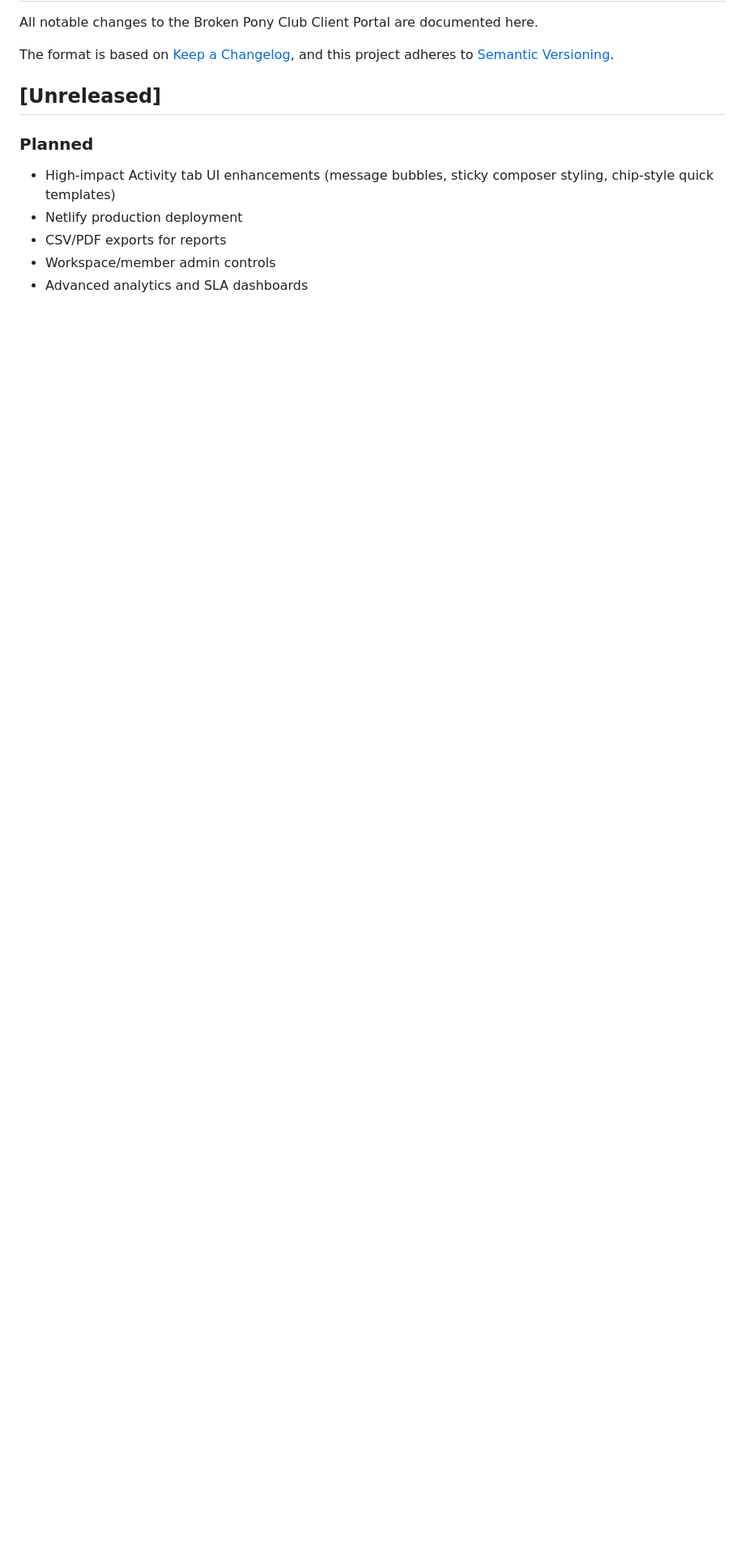
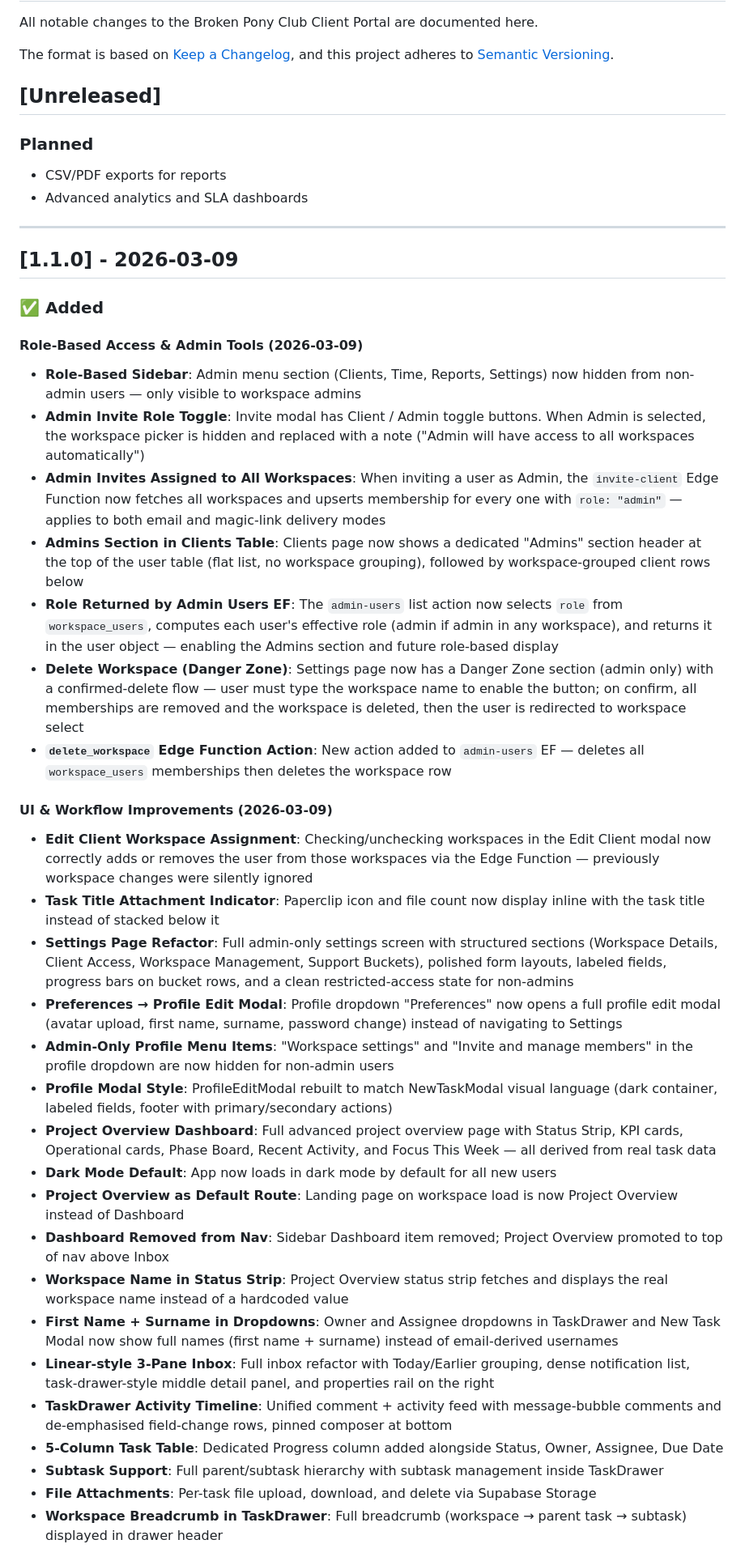
Before and after one commit to levon-brokenponyclub/BPC-Project-Manager, a Markdown page: CHANGELOG.md, the part around one of its changes. Shown at 81% size. GitHub-like rendering; blank space fills up the shorter version.

Commit message:
docs: update CHANGELOG for v1.1.0 (March 9, 2026)

```diff
--- a/CHANGELOG.md
+++ b/CHANGELOG.md
@@ -8,8 +8,43 @@ The format is based on [Keep a Changelog](https://keepachangelog.com/en/1.0.0/),
 
 ### Planned
 
-- High-impact Activity tab UI enhancements (message bubbles, sticky composer styling, chip-style quick templates)
-- Netlify production deployment
 - CSV/PDF exports for reports
-- Workspace/member admin controls
 - Advanced analytics and SLA dashboards
+
+---
+
+## [1.1.0] - 2026-03-09
+
+### ✅ Added
+
+#### Role-Based Access & Admin Tools (2026-03-09)
+
+- **Role-Based Sidebar**: Admin menu section (Clients, Time, Reports, Settings) now hidden from non-admin users — only visible to workspace admins
+- **Admin Invite Role Toggle**: Invite modal has Client / Admin toggle buttons. When Admin is selected, the workspace picker is hidden and replaced with a note ("Admin will have access to all workspaces automatically")
+- **Admin Invites Assigned to All Workspaces**: When inviting a user as Admin, the `invite-client` Edge Function now fetches all workspaces and upserts membership for every one with `role: "admin"` — applies to both email and magic-link delivery modes
+- **Admins Section in Clients Table**: Clients page now shows a dedicated "Admins" section header at the top of the user table (flat list, no workspace grouping), followed by workspace-grouped client rows below
+- **Role Returned by Admin Users EF**: The `admin-users` list action now selects `role` from `workspace_users`, computes each user's effective role (admin if admin in any workspace), and returns it in the user object — enabling the Admins section and future role-based display
+- **Delete Workspace (Danger Zone)**: Settings page now has a Danger Zone section (admin only) with a confirmed-delete flow — user must type the workspace name to enable the button; on confirm, all memberships are removed and the workspace is deleted, then the user is redirected to workspace select
+- **`delete_workspace` Edge Function Action**: New action added to `admin-users` EF — deletes all `workspace_users` memberships then deletes the workspace row
+
+#### UI & Workflow Improvements (2026-03-09)
+
+- **Edit Client Workspace Assignment**: Checking/unchecking workspaces in the Edit Client modal now correctly adds or removes the user from those workspaces via the Edge Function — previously workspace changes were silently ignored
+- **Task Title Attachment Indicator**: Paperclip icon and file count now display inline with the task title instead of stacked below it
+- **Settings Page Refactor**: Full admin-only settings screen with structured sections (Workspace Details, Client Access, Workspace Management, Support Buckets), polished form layouts, labeled fields, progress bars on bucket rows, and a clean restricted-access state for non-admins
+- **Preferences → Profile Edit Modal**: Profile dropdown "Preferences" now opens a full profile edit modal (avatar upload, first name, surname, password change) instead of navigating to Settings
+- **Admin-Only Profile Menu Items**: "Workspace settings" and "Invite and manage members" in the profile dropdown are now hidden for non-admin users
+- **Profile Modal Style**: ProfileEditModal rebuilt to match NewTaskModal visual language (dark container, labeled fields, footer with primary/secondary actions)
+- **Project Overview Dashboard**: Full advanced project overview page with Status Strip, KPI cards, Operational cards, Phase Board, Recent Activity, and Focus This Week — all derived from real task data
+- **Dark Mode Default**: App now loads in dark mode by default for all new users
+- **Project Overview as Default Route**: Landing page on workspace load is now Project Overview instead of Dashboard
+- **Dashboard Removed from Nav**: Sidebar Dashboard item removed; Project Overview promoted to top of nav above Inbox
+- **Workspace Name in Status Strip**: Project Overview status strip fetches and displays the real workspace name instead of a hardcoded value
+- **First Name + Surname in Dropdowns**: Owner and Assignee dropdowns in TaskDrawer and New Task Modal now show full names (first name + surname) instead of email-derived usernames
+- **Linear-style 3-Pane Inbox**: Full inbox refactor with Today/Earlier grouping, dense notification list, task-drawer-style middle detail panel, and properties rail on the right
+- **TaskDrawer Activity Timeline**: Unified comment + activity feed with message-bubble comments and de-emphasised field-change rows, pinned composer at bottom
+- **5-Column Task Table**: Dedicated Progress column added alongside Status, Owner, Assignee, Due Date
+- **Subtask Support**: Full parent/subtask hierarchy with subtask management inside TaskDrawer
+- **File Attachments**: Per-task file upload, download, and delete via Supabase Storage
+- **Workspace Breadcrumb in TaskDrawer**: Full breadcrumb (workspace → parent task → subtask) displayed in drawer header
+
```
Also changed, not shown: other parts of CHANGELOG.md (+15 -0 lines).
